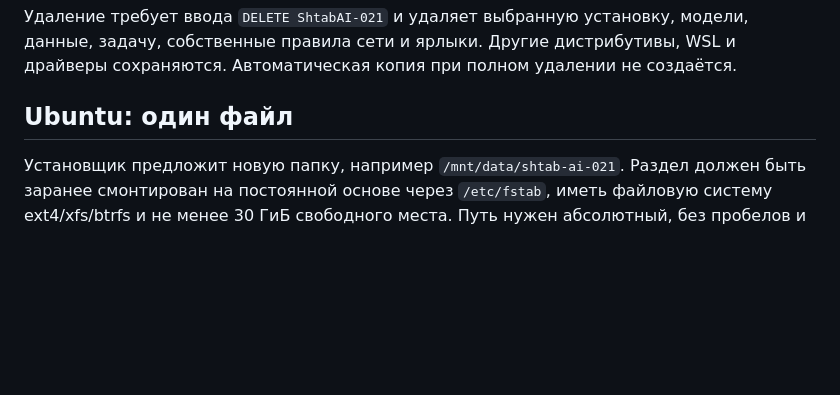
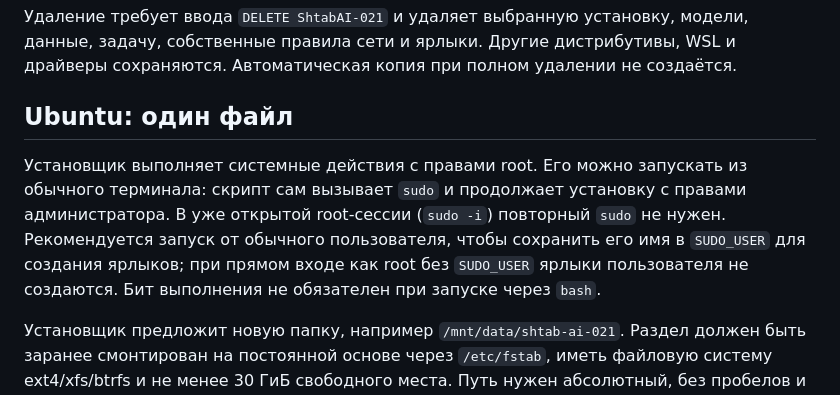
Before and after one commit to wlfyalex-afk/shtab-ai-install, a Markdown page: README.md, the part around the change. Rendered like a GitHub page; blank space fills up the shorter version.

Commit message:
docs: clarify Ubuntu installer root and sudo behavior

````diff
--- a/README.md
+++ b/README.md
@@ -199,6 +199,8 @@ powershell.exe -NoProfile -ExecutionPolicy Bypass -File .\Uninstall-ShtabAI-Wind
 
 ## Ubuntu: один файл
 
+Установщик выполняет системные действия с правами root. Его можно запускать из обычного терминала: скрипт сам вызывает `sudo` и продолжает установку с правами администратора. В уже открытой root-сессии (`sudo -i`) повторный `sudo` не нужен. Рекомендуется запуск от обычного пользователя, чтобы сохранить его имя в `SUDO_USER` для создания ярлыков; при прямом входе как root без `SUDO_USER` ярлыки пользователя не создаются. Бит выполнения не обязателен при запуске через `bash`.
+
 Установщик предложит новую папку, например `/mnt/data/shtab-ai-021`. Раздел должен быть заранее смонтирован на постоянной основе через `/etc/fstab`, иметь файловую систему ext4/xfs/btrfs и не менее 30 ГиБ свободного места. Путь нужен абсолютный, без пробелов и символических ссылок. Можно передать его четвёртым аргументом:
 
 ```bash
````
